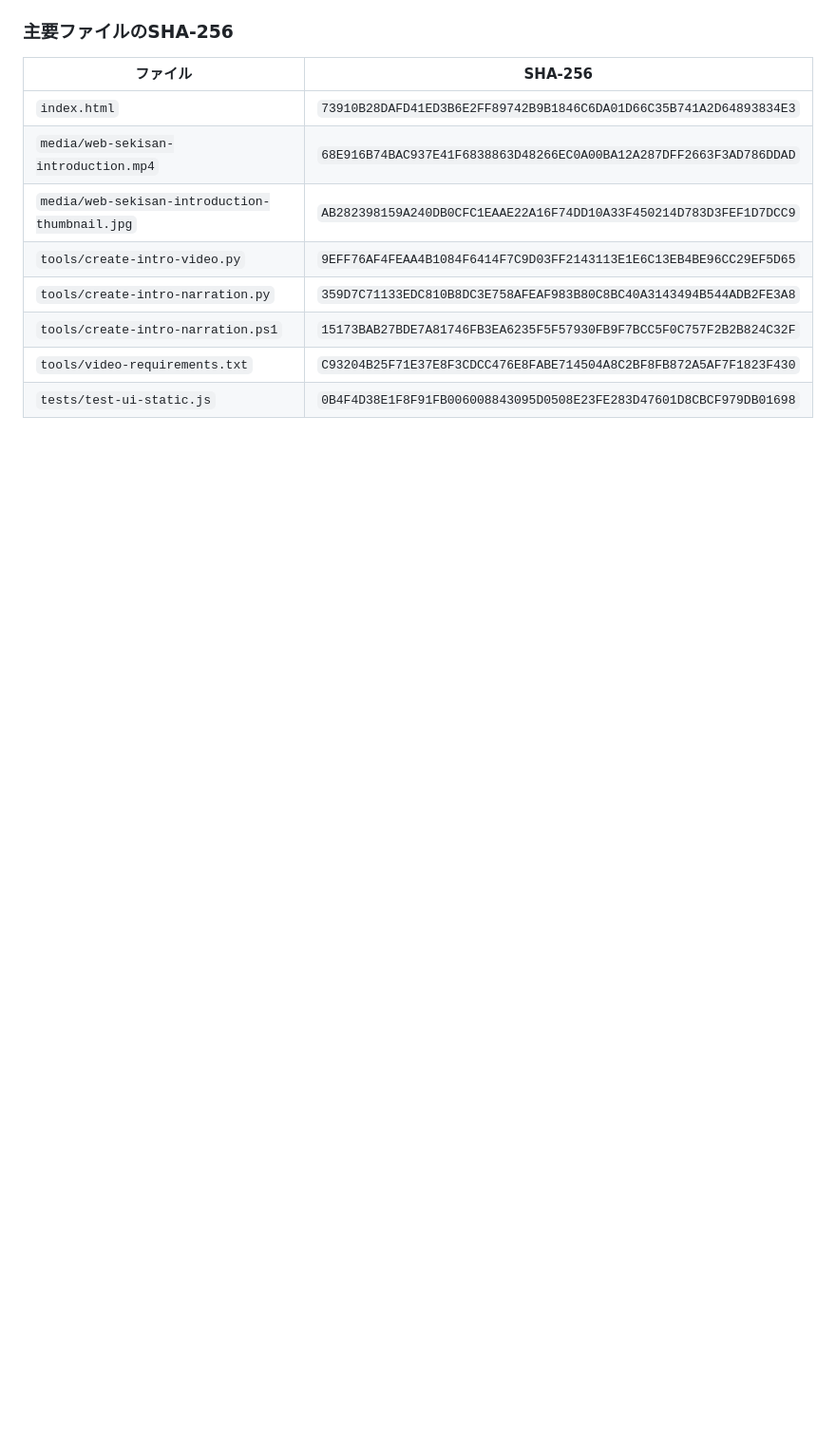
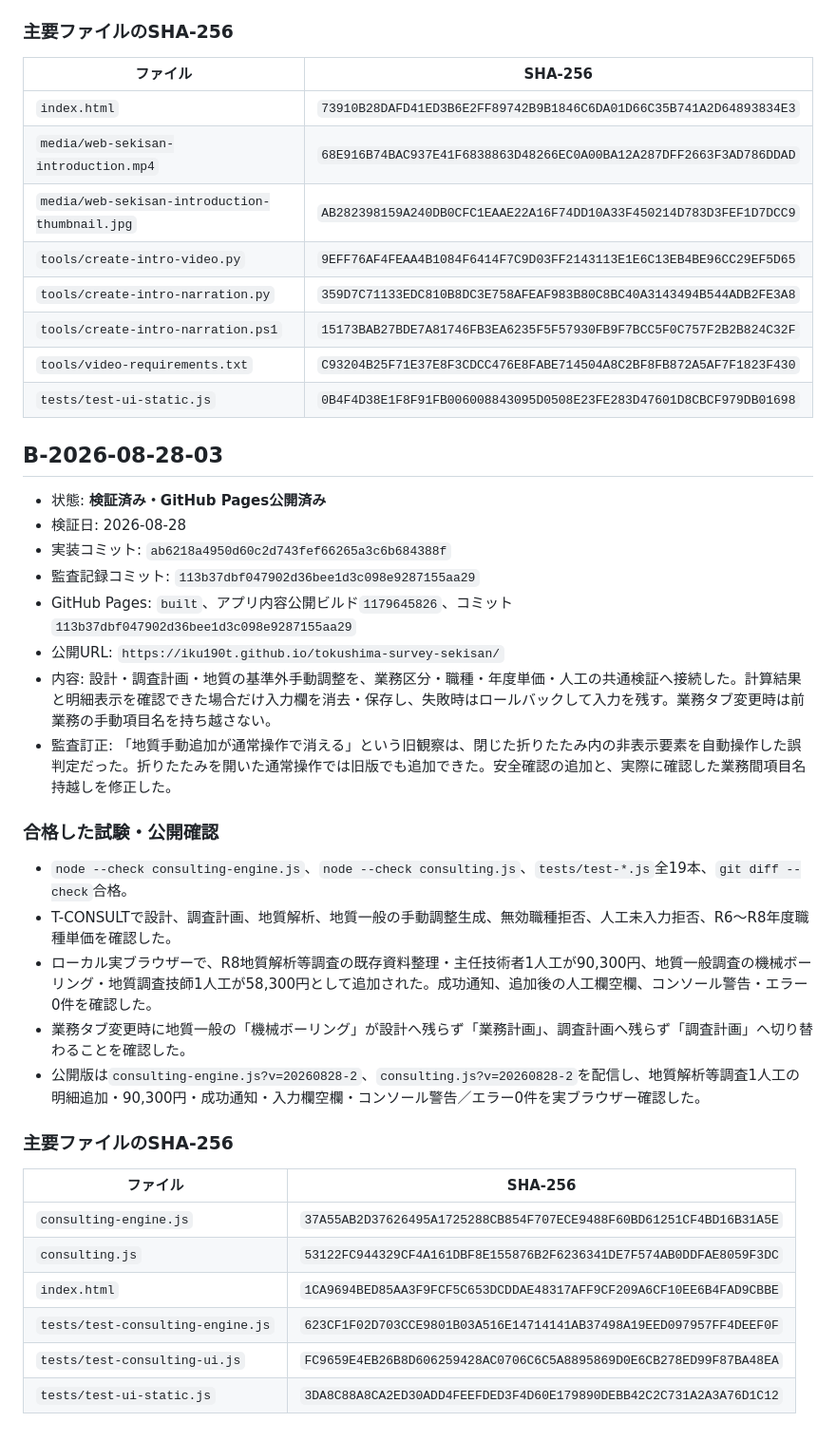
Before and after one commit to iku190t/tokushima-survey-sekisan, a Markdown page: docs/ai-knowledge/VERIFIED_BASELINES.md, the part around the change. Shown at 95% size. GitHub-like rendering; blank space fills up the shorter version.

Commit message:
Record verified manual adjustment baseline

```diff
--- a/docs/ai-knowledge/VERIFIED_BASELINES.md
+++ b/docs/ai-knowledge/VERIFIED_BASELINES.md
@@ -2837,3 +2837,33 @@ OK: official case search UI is removed while saved-data compatibility remains
 | `tools/create-intro-narration.ps1` | `15173BAB27BDE7A81746FB3EA6235F5F57930FB9F7BCC5F0C757F2B2B824C32F` |
 | `tools/video-requirements.txt` | `C93204B25F71E37E8F3CDCC476E8FABE714504A8C2BF8FB872A5AF7F1823F430` |
 | `tests/test-ui-static.js` | `0B4F4D38E1F8F91FB006008843095D0508E23FE283D47601D8CBCF979DB01698` |
+
+## B-2026-08-28-03
+
+- 状態: **検証済み・GitHub Pages公開済み**
+- 検証日: 2026-08-28
+- 実装コミット: `ab6218a4950d60c2d743fef66265a3c6b684388f`
+- 監査記録コミット: `113b37dbf047902d36bee1d3c098e9287155aa29`
+- GitHub Pages: `built`、アプリ内容公開ビルド`1179645826`、コミット`113b37dbf047902d36bee1d3c098e9287155aa29`
+- 公開URL: `https://iku190t.github.io/tokushima-survey-sekisan/`
+- 内容: 設計・調査計画・地質の基準外手動調整を、業務区分・職種・年度単価・人工の共通検証へ接続した。計算結果と明細表示を確認できた場合だけ入力欄を消去・保存し、失敗時はロールバックして入力を残す。業務タブ変更時は前業務の手動項目名を持ち越さない。
+- 監査訂正: 「地質手動追加が通常操作で消える」という旧観察は、閉じた折りたたみ内の非表示要素を自動操作した誤判定だった。折りたたみを開いた通常操作では旧版でも追加できた。安全確認の追加と、実際に確認した業務間項目名持越しを修正した。
+
+### 合格した試験・公開確認
+
+- `node --check consulting-engine.js`、`node --check consulting.js`、`tests/test-*.js`全19本、`git diff --check`合格。
+- T-CONSULTで設計、調査計画、地質解析、地質一般の手動調整生成、無効職種拒否、人工未入力拒否、R6～R8年度職種単価を確認した。
+- ローカル実ブラウザーで、R8地質解析等調査の既存資料整理・主任技術者1人工が90,300円、地質一般調査の機械ボーリング・地質調査技師1人工が58,300円として追加された。成功通知、追加後の人工欄空欄、コンソール警告・エラー0件を確認した。
+- 業務タブ変更時に地質一般の「機械ボーリング」が設計へ残らず「業務計画」、調査計画へ残らず「調査計画」へ切り替わることを確認した。
+- 公開版は`consulting-engine.js?v=20260828-2`、`consulting.js?v=20260828-2`を配信し、地質解析等調査1人工の明細追加・90,300円・成功通知・入力欄空欄・コンソール警告／エラー0件を実ブラウザー確認した。
+
+### 主要ファイルのSHA-256
+
+| ファイル | SHA-256 |
+|---|---|
+| `consulting-engine.js` | `37A55AB2D37626495A1725288CB854F707ECE9488F60BD61251CF4BD16B31A5E` |
+| `consulting.js` | `53122FC944329CF4A161DBF8E155876B2F6236341DE7F574AB0DDFAE8059F3DC` |
+| `index.html` | `1CA9694BED85AA3F9FCF5C653DCDDAE48317AFF9CF209A6CF10EE6B4FAD9CBBE` |
+| `tests/test-consulting-engine.js` | `623CF1F02D703CCE9801B03A516E14714141AB37498A19EED097957FF4DEEF0F` |
+| `tests/test-consulting-ui.js` | `FC9659E4EB26B8D606259428AC0706C6C5A8895869D0E6CB278ED99F87BA48EA` |
+| `tests/test-ui-static.js` | `3DA8C88A8CA2ED30ADD4FEEFDED3F4D60E179890DEBB42C2C731A2A3A76D1C12` |
```
Also changed, not shown: docs/ai-knowledge/PROJECT_STATE.md (+2 -2 lines).
